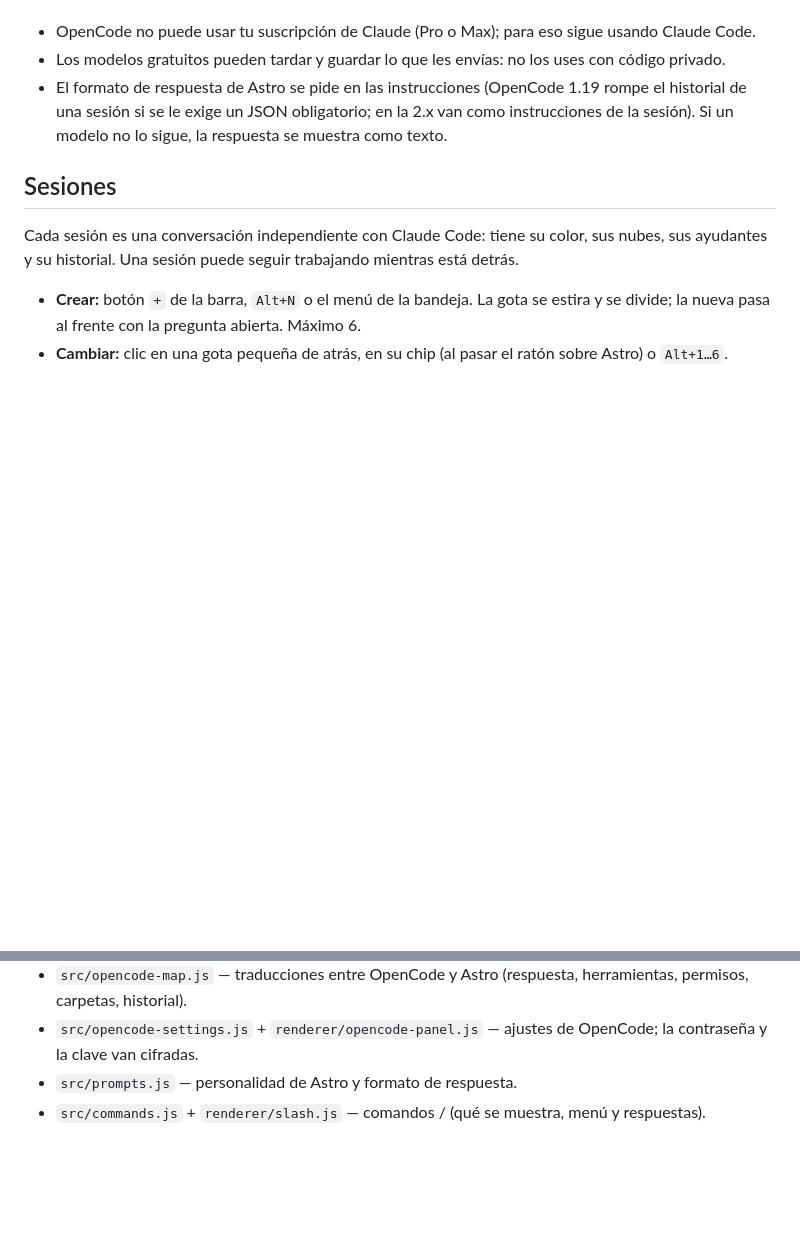
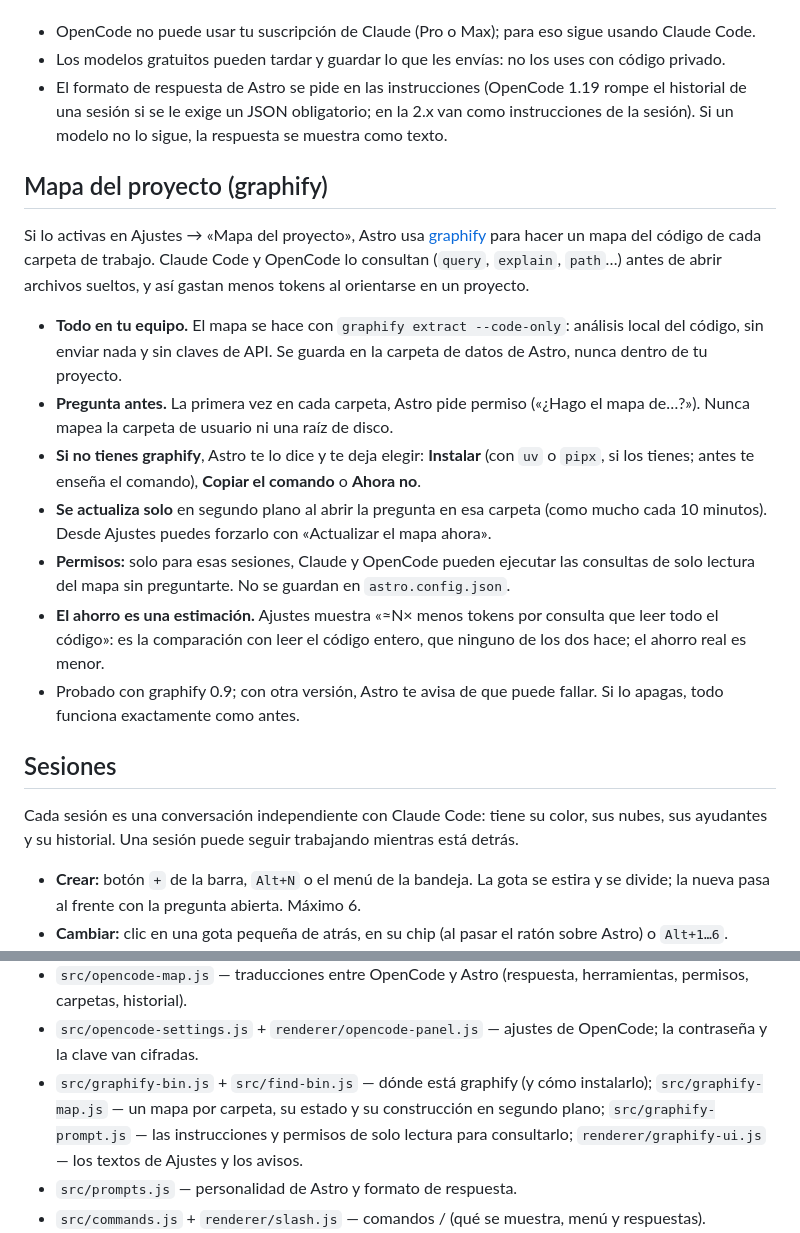
Before and after one commit to Jorge-L125/astro, a Markdown page: README.md, 2 parts joined by grey strips. Rendered like a GitHub page; blank space fills up the shorter version.

Commit message:
README: mapa del proyecto (graphify)

```diff
--- a/README.md
+++ b/README.md
@@ -187,6 +187,18 @@ Bueno saber:
 - Los modelos gratuitos pueden tardar y guardar lo que les envías: no los uses con código privado.
 - El formato de respuesta de Astro se pide en las instrucciones (OpenCode 1.19 rompe el historial de una sesión si se le exige un JSON obligatorio; en la 2.x van como instrucciones de la sesión). Si un modelo no lo sigue, la respuesta se muestra como texto.
 
+## Mapa del proyecto (graphify)
+
+Si lo activas en Ajustes → «Mapa del proyecto», Astro usa [graphify](https://pypi.org/project/graphifyy/) para hacer un mapa del código de cada carpeta de trabajo. Claude Code y OpenCode lo consultan (`query`, `explain`, `path`…) antes de abrir archivos sueltos, y así gastan menos tokens al orientarse en un proyecto.
+
+- **Todo en tu equipo.** El mapa se hace con `graphify extract --code-only`: análisis local del código, sin enviar nada y sin claves de API. Se guarda en la carpeta de datos de Astro, nunca dentro de tu proyecto.
+- **Pregunta antes.** La primera vez en cada carpeta, Astro pide permiso («¿Hago el mapa de…?»). Nunca mapea la carpeta de usuario ni una raíz de disco.
+- **Si no tienes graphify**, Astro te lo dice y te deja elegir: **Instalar** (con `uv` o `pipx`, si los tienes; antes te enseña el comando), **Copiar el comando** o **Ahora no**.
+- **Se actualiza solo** en segundo plano al abrir la pregunta en esa carpeta (como mucho cada 10 minutos). Desde Ajustes puedes forzarlo con «Actualizar el mapa ahora».
+- **Permisos:** solo para esas sesiones, Claude y OpenCode pueden ejecutar las consultas de solo lectura del mapa sin preguntarte. No se guardan en `astro.config.json`.
+- **El ahorro es una estimación.** Ajustes muestra «≈N× menos tokens por consulta que leer todo el código»: es la comparación con leer el código entero, que ninguno de los dos hace; el ahorro real es menor.
+- Probado con graphify 0.9; con otra versión, Astro te avisa de que puede fallar. Si lo apagas, todo funciona exactamente como antes.
+
 ## Sesiones
 
 Cada sesión es una conversación independiente con Claude Code: tiene su color, sus nubes, sus ayudantes y su historial. Una sesión puede seguir trabajando mientras está detrás.
@@ -326,6 +338,7 @@ Las llamadas que hace el propio Astro no generan avisos (el hook las ignora).
 - `src/opencode-api.js` — modelos, comandos y conversaciones guardadas, según la versión del servidor.
 - `src/opencode-map.js` — traducciones entre OpenCode y Astro (respuesta, herramientas, permisos, carpetas, historial).
 - `src/opencode-settings.js` + `renderer/opencode-panel.js` — ajustes de OpenCode; la contraseña y la clave van cifradas.
+- `src/graphify-bin.js` + `src/find-bin.js` — dónde está graphify (y cómo instalarlo); `src/graphify-map.js` — un mapa por carpeta, su estado y su construcción en segundo plano; `src/graphify-prompt.js` — las instrucciones y permisos de solo lectura para consultarlo; `renderer/graphify-ui.js` — los textos de Ajustes y los avisos.
 - `src/prompts.js` — personalidad de Astro y formato de respuesta.
 - `src/commands.js` + `renderer/slash.js` — comandos / (qué se muestra, menú y respuestas).
 - `src/captures.js` + `src/screenshot-dir.js` — detección de capturas de pantalla (carpeta del sistema y portapapeles).
```
